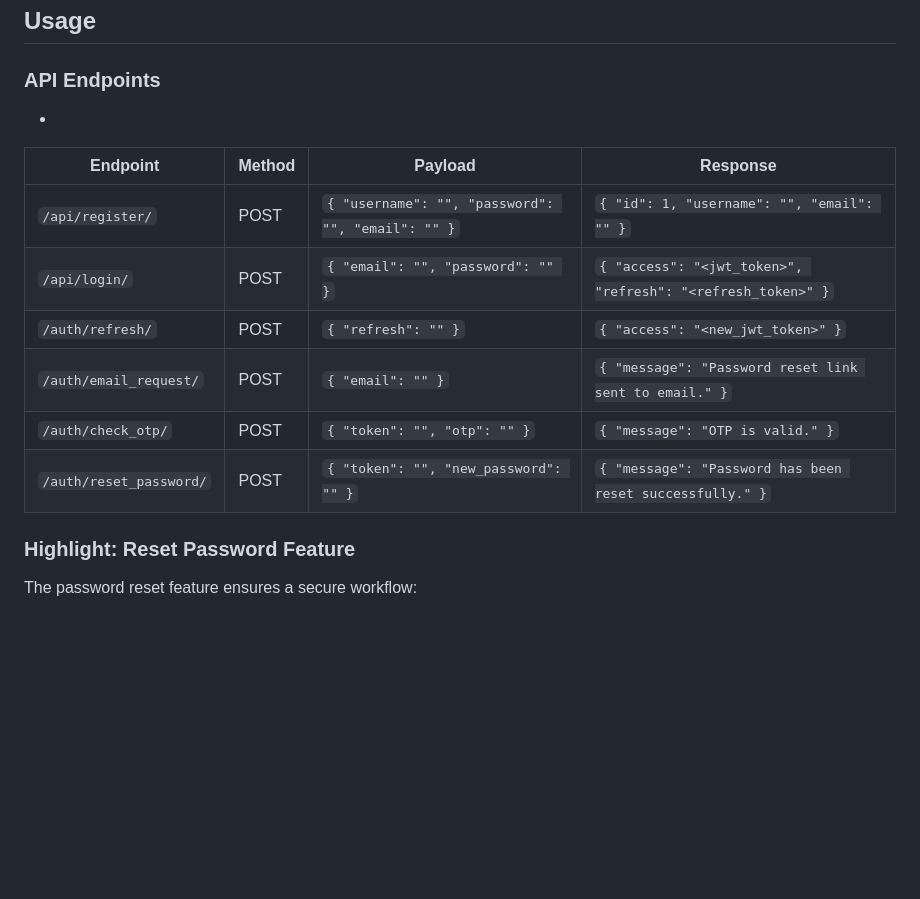
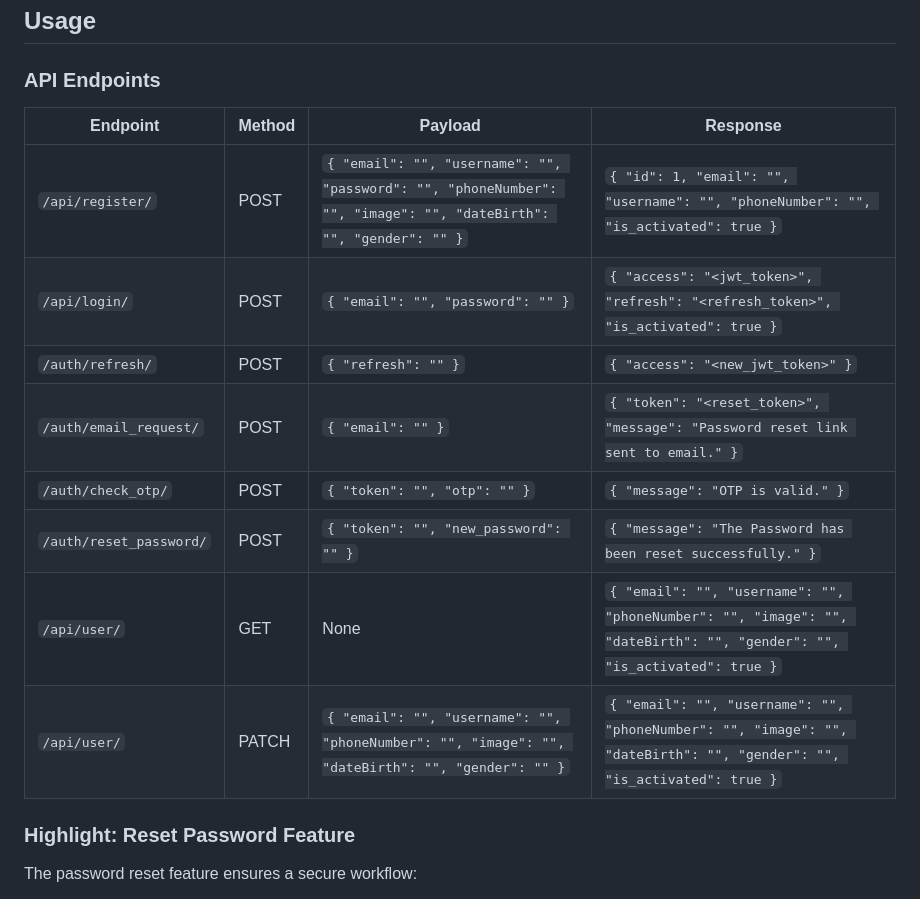
Before and after one commit to abdevvv/Spotly, a Markdown page: README.md, the part around the change. GitHub-like rendering; blank space fills up the shorter version.

Commit message:
fix:Update README.md

```diff
--- a/README.md
+++ b/README.md
@@ -51,15 +51,17 @@ Follow these steps to set up the project locally:
 
 ### API Endpoints
 
--
+
 | Endpoint                              | Method | Payload                                      | Response                                                                                       |
 |---------------------------------------|--------|----------------------------------------------|-----------------------------------------------------------------------------------------------|
-| `/api/register/`                      | POST   | `{ "username": "", "password": "", "email": "" }` | `{ "id": 1, "username": "", "email": "" }`                                             |
-| `/api/login/`                         | POST   | `{ "email": "", "password": "" }`             | `{ "access": "<jwt_token>", "refresh": "<refresh_token>" }`                             |
+| `/api/register/`                      | POST   | `{ "email": "", "username": "", "password": "", "phoneNumber": "", "image": "", "dateBirth": "", "gender": "" }` | `{ "id": 1, "email": "", "username": "", "phoneNumber": "", "is_activated": true }` |
+| `/api/login/`                         | POST   | `{ "email": "", "password": "" }`             | `{ "access": "<jwt_token>", "refresh": "<refresh_token>", "is_activated": true }`      |
 | `/auth/refresh/`                      | POST   | `{ "refresh": "" }`                            | `{ "access": "<new_jwt_token>" }`                                                         |
-| `/auth/email_request/`                | POST   | `{ "email": "" }`                                 | `{ "message": "Password reset link sent to email." }`                                      |
+| `/auth/email_request/`                | POST   | `{ "email": "" }`                                 | `{ "token": "<reset_token>", "message": "Password reset link sent to email." }`         |
 | `/auth/check_otp/`                    | POST   | `{ "token": "", "otp": "" }`                   | `{ "message": "OTP is valid." }`                                                          |
-| `/auth/reset_password/`               | POST   | `{ "token": "", "new_password": "" }`            | `{ "message": "Password has been reset successfully." }`                                   |
+| `/auth/reset_password/`               | POST   | `{ "token": "", "new_password": "" }`            | `{ "message": "The Password has been reset successfully." }`                              |
+| `/api/user/`                          | GET    | None                                               | `{ "email": "", "username": "", "phoneNumber": "", "image": "", "dateBirth": "", "gender": "", "is_activated": true }` |
+| `/api/user/`                          | PATCH  | `{ "email": "", "username": "", "phoneNumber": "", "image": "", "dateBirth": "", "gender": "" }` | `{ "email": "", "username": "", "phoneNumber": "", "image": "", "dateBirth": "", "gender": "", "is_activated": true }` |
 
 
 ### Highlight: Reset Password Feature
```
